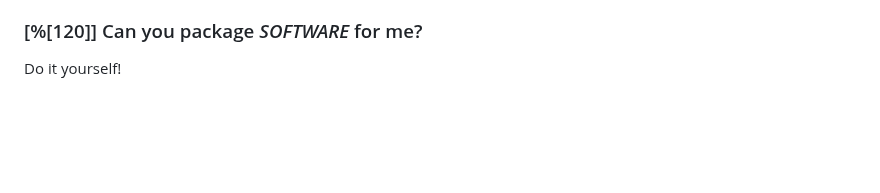
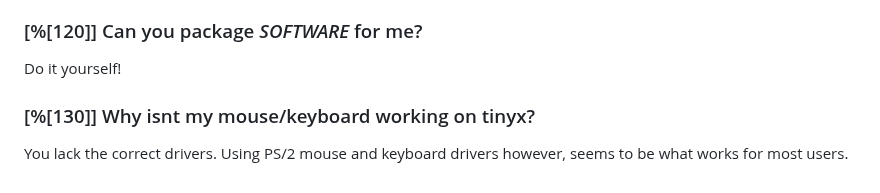
Before and after one commit to kiss-community/kisscommunity.org, a Markdown page: wiki/FAQ/index.md, the part around the change. Drawn GitHub-style; blank space fills up the shorter version.

Commit message:
FAQ: add mouse/keyboard in tinyx not working

```diff
--- a/wiki/FAQ/index.md
+++ b/wiki/FAQ/index.md
@@ -100,3 +100,8 @@ kiss-find is packaged in the community repo, or available [here](https://github.
 ### [%[120]] Can you package *SOFTWARE* for me?
 
 Do it yourself!
+
+### [%[130]] Why isnt my mouse/keyboard working on tinyx?
+
+You lack the correct drivers.
+Using PS/2 mouse and keyboard drivers however, seems to be what works for most users.
```
